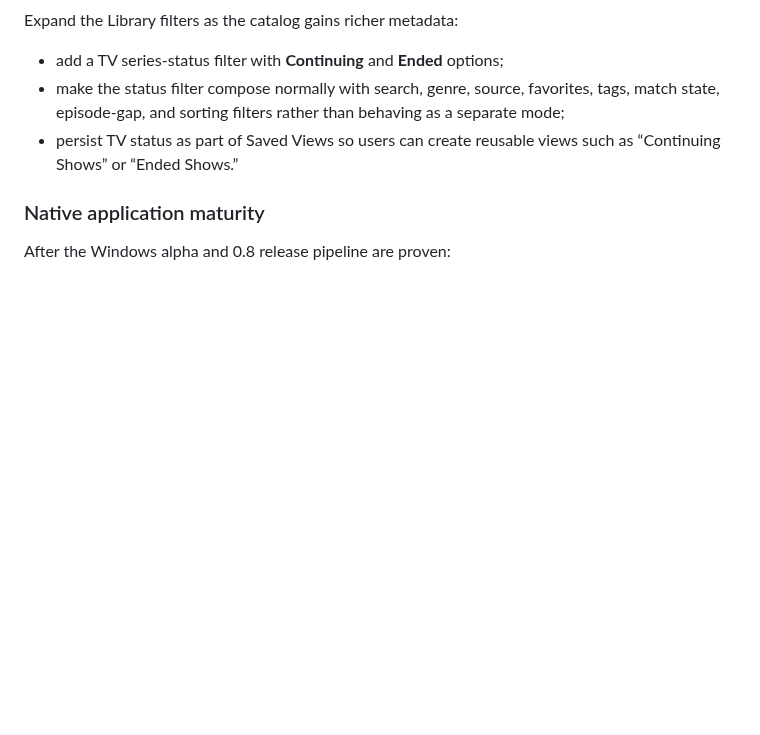
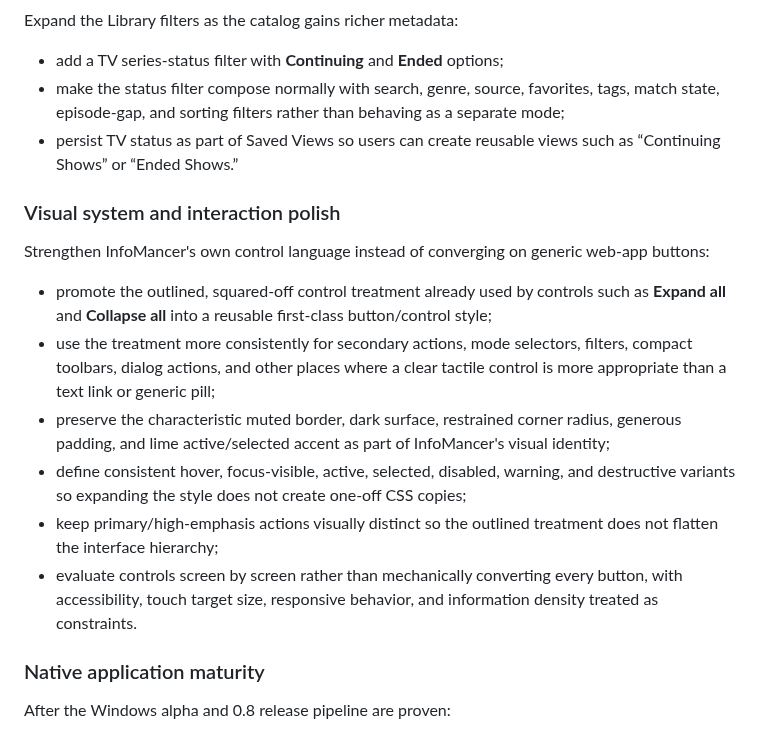
Before and after one commit to chandler-sol/InfoMancer, a Markdown page: ROADMAP.md, the part around the change. Rendered like a GitHub page; blank space fills up the shorter version.

Commit message:
Add 0.9 control styling system to roadmap

```diff
--- a/ROADMAP.md
+++ b/ROADMAP.md
@@ -185,6 +185,17 @@ Expand the Library filters as the catalog gains richer metadata:
 - make the status filter compose normally with search, genre, source, favorites, tags, match state, episode-gap, and sorting filters rather than behaving as a separate mode;
 - persist TV status as part of Saved Views so users can create reusable views such as “Continuing Shows” or “Ended Shows.”
 
+### Visual system and interaction polish
+
+Strengthen InfoMancer's own control language instead of converging on generic web-app buttons:
+
+- promote the outlined, squared-off control treatment already used by controls such as **Expand all** and **Collapse all** into a reusable first-class button/control style;
+- use the treatment more consistently for secondary actions, mode selectors, filters, compact toolbars, dialog actions, and other places where a clear tactile control is more appropriate than a text link or generic pill;
+- preserve the characteristic muted border, dark surface, restrained corner radius, generous padding, and lime active/selected accent as part of InfoMancer's visual identity;
+- define consistent hover, focus-visible, active, selected, disabled, warning, and destructive variants so expanding the style does not create one-off CSS copies;
+- keep primary/high-emphasis actions visually distinct so the outlined treatment does not flatten the interface hierarchy;
+- evaluate controls screen by screen rather than mechanically converting every button, with accessibility, touch target size, responsive behavior, and information density treated as constraints.
+
 ### Native application maturity
 
 After the Windows alpha and 0.8 release pipeline are proven:
```
